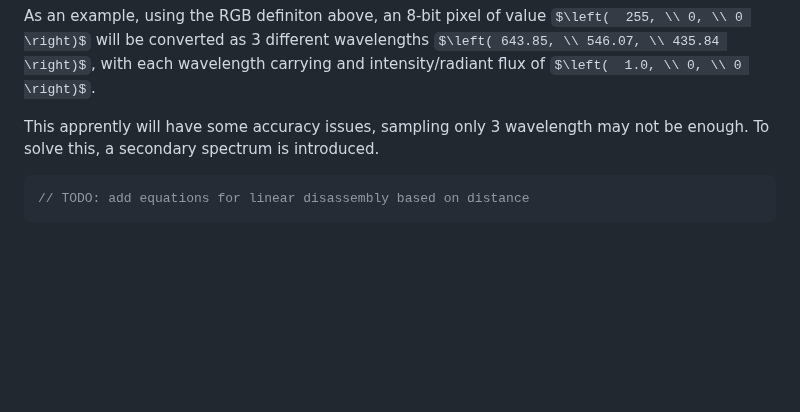
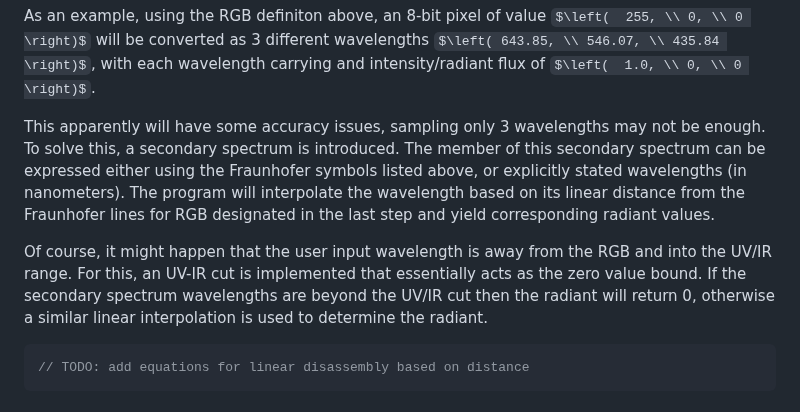
Before and after one commit to Amarthgul/PersonalCodes, a Markdown page: OSU/DESIGN6400/README.md, the part around the change. Rendered like a GitHub page; some formulas as TeX source; blank space fills up the shorter version.

Commit message:
Added UV/IR for RGB

````diff
--- a/OSU/DESIGN6400/README.md
+++ b/OSU/DESIGN6400/README.md
@@ -184,7 +184,9 @@ The value of that channel will be the intensity/radiant flus of the correspondin
 
 As an example, using the RGB definiton above, an 8-bit pixel of value $\left(  255, \\ 0, \\ 0 \right)$ will be converted as 3 different wavelengths $\left( 643.85, \\ 546.07, \\ 435.84 \right)$, with each wavelength carrying and intensity/radiant flux of $\left(  1.0, \\ 0, \\ 0 \right)$.
 
-This apprently will have some accuracy issues, sampling only 3 wavelength may not be enough. To solve this, a secondary spectrum is introduced.
+This apparently will have some accuracy issues, sampling only 3 wavelengths may not be enough. To solve this, a secondary spectrum is introduced. The member of this secondary spectrum can be expressed either using the Fraunhofer symbols listed above, or explicitly stated wavelengths (in nanometers). The program will interpolate the wavelength based on its linear distance from the Fraunhofer lines for RGB designated in the last step and yield corresponding radiant values.
+
+Of course, it might happen that the user input wavelength is away from the RGB and into the UV/IR range. For this, an UV-IR cut is implemented that essentially acts as the zero value bound. If the secondary spectrum wavelengths are beyond the UV/IR cut then the radiant will return 0, otherwise a similar linear interpolation is used to determine the radiant.
 
 
 ```C++
````
